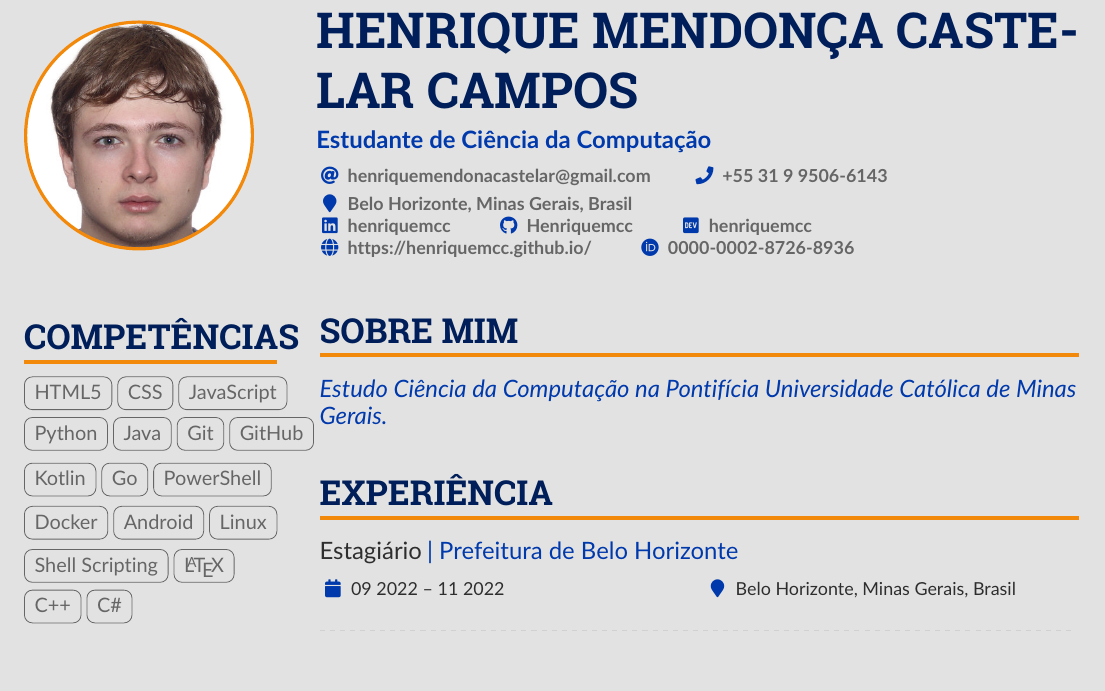
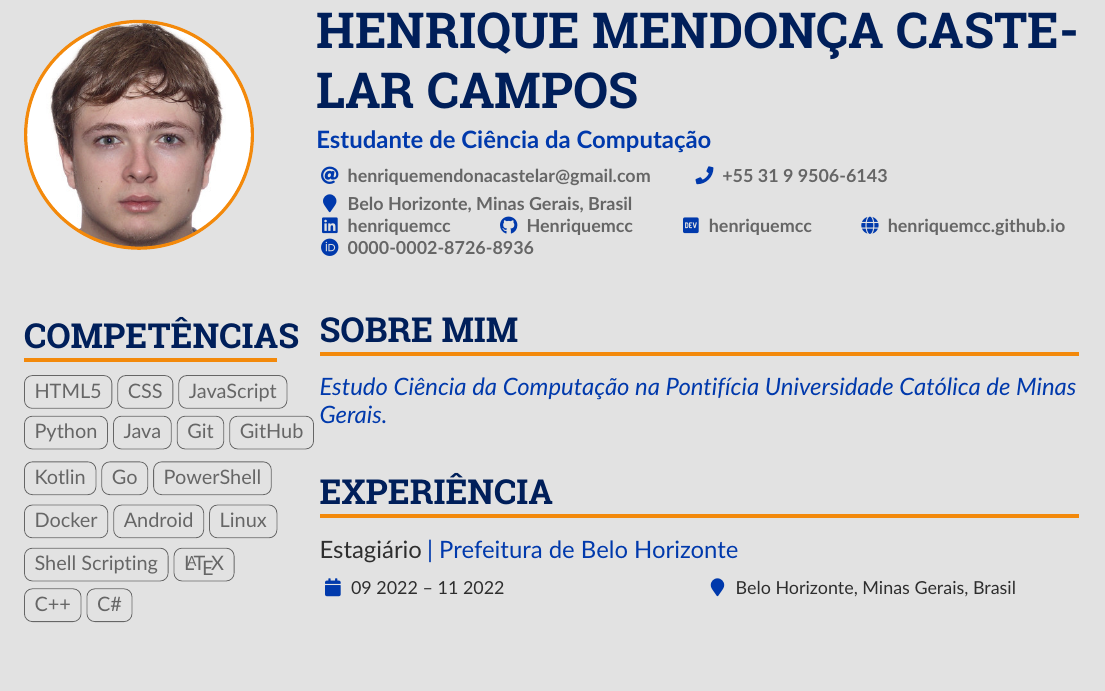
Before and after one commit to Henriquemcc/Curriculo, a LaTeX CV (main.tex): part of the page, cut so that both start at the same text, the shorter picture padded with empty space. Compiled offline with pdfLaTeX.

Commit message:
Corrigindo link da Home Page.

```diff
--- a/main.tex
+++ b/main.tex
@@ -110,7 +110,7 @@
         \github{Henriquemcc}
         % \npm{}
         \dev{henriquemcc}
-        \homepage{https://henriquemcc.github.io/}
+        \homepage{henriquemcc.github.io}
         %\medium{}
         %% You MUST add the academicons option to \documentclass, then compile with LuaLaTeX or XeLaTeX, if you want to use \orcid or other academicons commands.
         \orcid{0000-0002-8726-8936}
```
